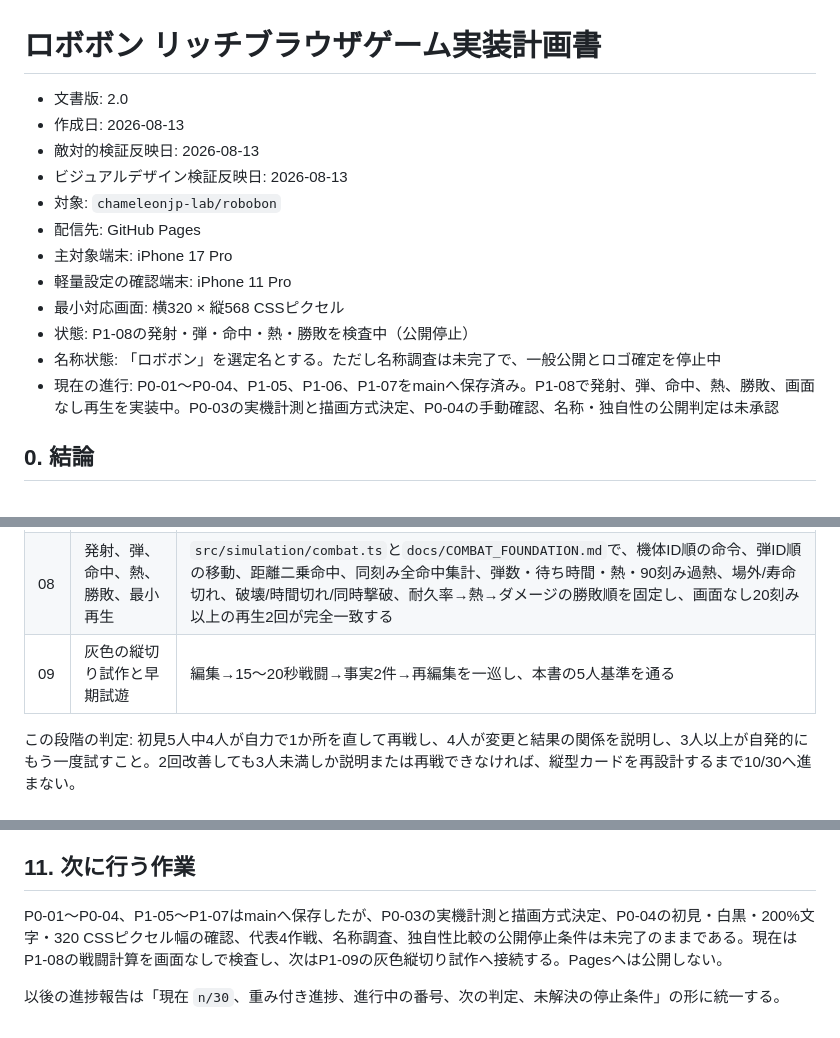
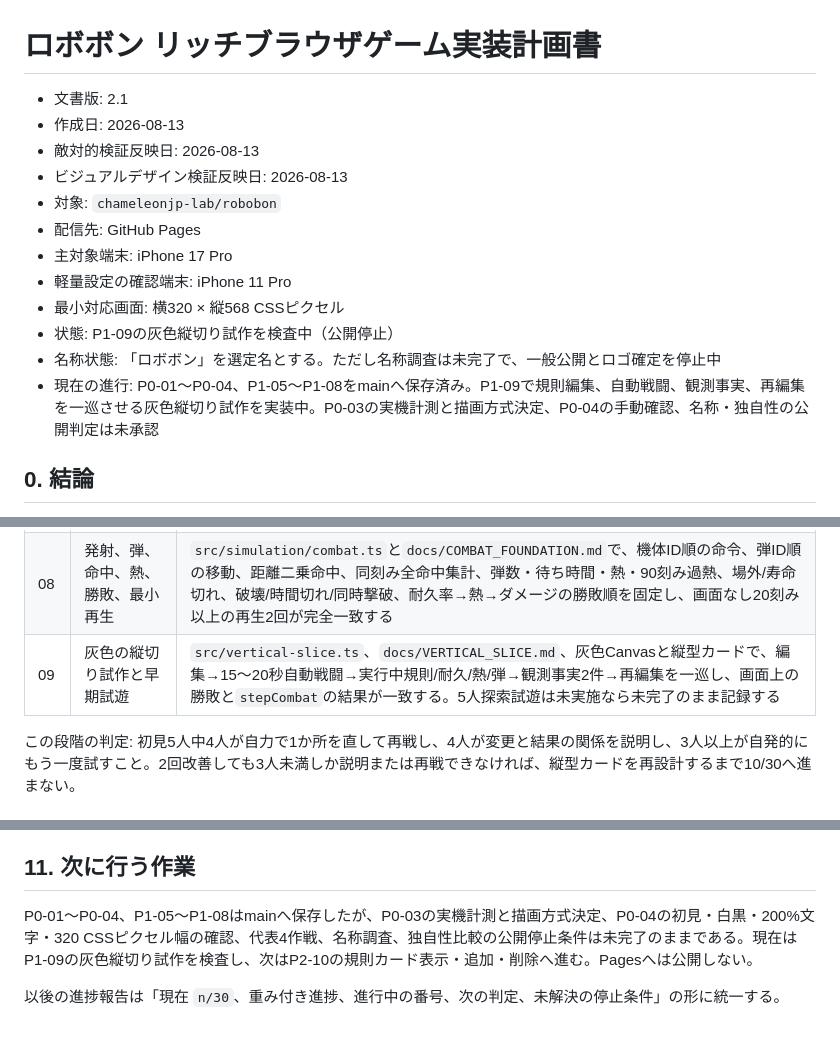
Before and after one commit to chameleonjp-lab/robobon, a Markdown page: docs/IMPLEMENTATION_PLAN.md, 3 parts joined by grey strips. Rendered like a GitHub page.

Commit message:
P1-09: record vertical slice progress

```diff
--- a/docs/IMPLEMENTATION_PLAN.md
+++ b/docs/IMPLEMENTATION_PLAN.md
@@ -1,6 +1,6 @@
 # ロボボン リッチブラウザゲーム実装計画書
 
-- 文書版: 2.0
+- 文書版: 2.1
 - 作成日: 2026-08-13
 - 敵対的検証反映日: 2026-08-13
 - ビジュアルデザイン検証反映日: 2026-08-13
@@ -9,9 +9,9 @@
 - 主対象端末: iPhone 17 Pro
 - 軽量設定の確認端末: iPhone 11 Pro
 - 最小対応画面: 横320 × 縦568 CSSピクセル
-- 状態: P1-08の発射・弾・命中・熱・勝敗を検査中（公開停止）
+- 状態: P1-09の灰色縦切り試作を検査中（公開停止）
 - 名称状態: 「ロボボン」を選定名とする。ただし名称調査は未完了で、一般公開とロゴ確定を停止中
-- 現在の進行: P0-01〜P0-04、P1-05、P1-06、P1-07をmainへ保存済み。P1-08で発射、弾、命中、熱、勝敗、画面なし再生を実装中。P0-03の実機計測と描画方式決定、P0-04の手動確認、名称・独自性の公開判定は未承認
+- 現在の進行: P0-01〜P0-04、P1-05〜P1-08をmainへ保存済み。P1-09で規則編集、自動戦闘、観測事実、再編集を一巡させる灰色縦切り試作を実装中。P0-03の実機計測と描画方式決定、P0-04の手動確認、名称・独自性の公開判定は未承認
 
 ## 0. 結論
 
@@ -715,7 +715,7 @@ robobon/
 | 06 | 機体の移動、旋回、センサー、境界、衝突 | `docs/MOTION_FOUNDATION.md`とfixtureで、256方向表、半径を含む境界、距離二乗センサー、ID順の重なり解消、画面外・収容不能・永久重なりの停止条件を固定する |
 | 07 | 規則実行器と行動の継続・中断 | `src/simulation/rules.ts`と`docs/RULE_EXECUTOR.md`で、規則0〜12枚・条件最大2個・上からの初回一致、実値/期待値付き不採用理由、標準継続刻み、完了1回、上位のみ中断、下位保留、60刻み4回の切替上限をfixture化し、画面なしで32テスト以上が通る |
 | 08 | 発射、弾、命中、熱、勝敗、最小再生 | `src/simulation/combat.ts`と`docs/COMBAT_FOUNDATION.md`で、機体ID順の命令、弾ID順の移動、距離二乗命中、同刻み全命中集計、弾数・待ち時間・熱・90刻み過熱、場外/寿命切れ、破壊/時間切れ/同時撃破、耐久率→熱→ダメージの勝敗順を固定し、画面なし20刻み以上の再生2回が完全一致する |
-| 09 | 灰色の縦切り試作と早期試遊 | 編集→15〜20秒戦闘→事実2件→再編集を一巡し、本書の5人基準を通る |
+| 09 | 灰色の縦切り試作と早期試遊 | `src/vertical-slice.ts`、`docs/VERTICAL_SLICE.md`、灰色Canvasと縦型カードで、編集→15〜20秒自動戦闘→実行中規則/耐久/熱/弾→観測事実2件→再編集を一巡し、画面上の勝敗と`stepCombat`の結果が一致する。5人探索試遊は未実施なら未完了のまま記録する |
 
 この段階の判定: 初見5人中4人が自力で1か所を直して再戦し、4人が変更と結果の関係を説明し、3人以上が自発的にもう一度試すこと。2回改善しても3人未満しか説明または再戦できなければ、縦型カードを再設計するまで10/30へ進まない。
 
@@ -897,6 +897,6 @@ P5の各番号は内容パッケージであり、1つの巨大なプルリク
 
 ## 11. 次に行う作業
 
-P0-01〜P0-04、P1-05〜P1-07はmainへ保存したが、P0-03の実機計測と描画方式決定、P0-04の初見・白黒・200%文字・320 CSSピクセル幅の確認、代表4作戦、名称調査、独自性比較の公開停止条件は未完了のままである。現在はP1-08の戦闘計算を画面なしで検査し、次はP1-09の灰色縦切り試作へ接続する。Pagesへは公開しない。
+P0-01〜P0-04、P1-05〜P1-08はmainへ保存したが、P0-03の実機計測と描画方式決定、P0-04の初見・白黒・200%文字・320 CSSピクセル幅の確認、代表4作戦、名称調査、独自性比較の公開停止条件は未完了のままである。現在はP1-09の灰色縦切り試作を検査し、次はP2-10の規則カード表示・追加・削除へ進む。Pagesへは公開しない。
 
 以後の進捗報告は「現在 `n/30`、重み付き進捗、進行中の番号、次の判定、未解決の停止条件」の形に統一する。
```
